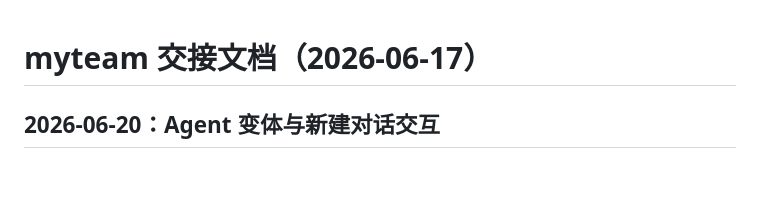
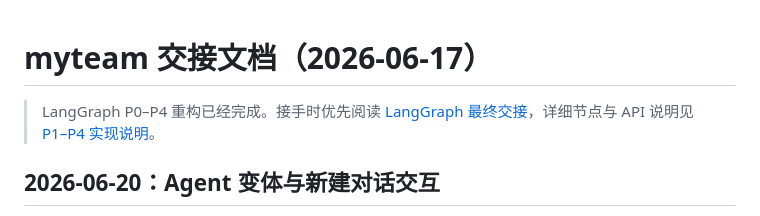
Before and after one commit to jhryo25/myteamOUO, a Markdown page: HANDOVER.md, the part around the change. GitHub-like rendering; blank space fills up the shorter version.

```diff
--- a/HANDOVER.md
+++ b/HANDOVER.md
@@ -1,4 +1,6 @@
 # myteam 交接文档（2026-06-17）
+
+> LangGraph P0–P4 重构已经完成。接手时优先阅读 [LangGraph 最终交接](docs/langgraph-final-handover.md)，详细节点与 API 说明见 [P1–P4 实现说明](docs/langgraph-p1-p4-implementation.md)。
 
 ## 2026-06-20：Agent 变体与新建对话交互
 
```
Also changed, not shown: README.md (+1 -0 lines), docs/langgraph-final-handover.md (added, +128 -0 lines).
